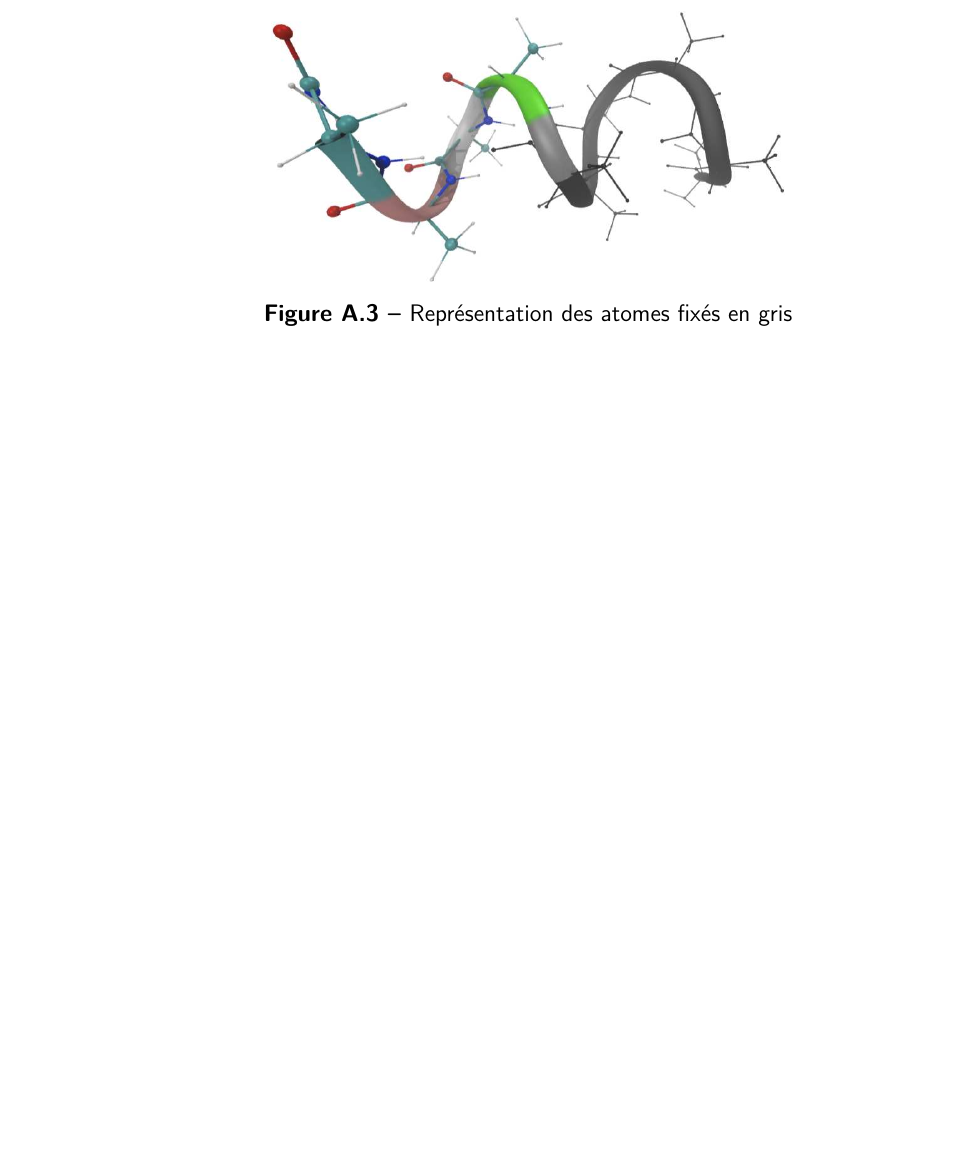
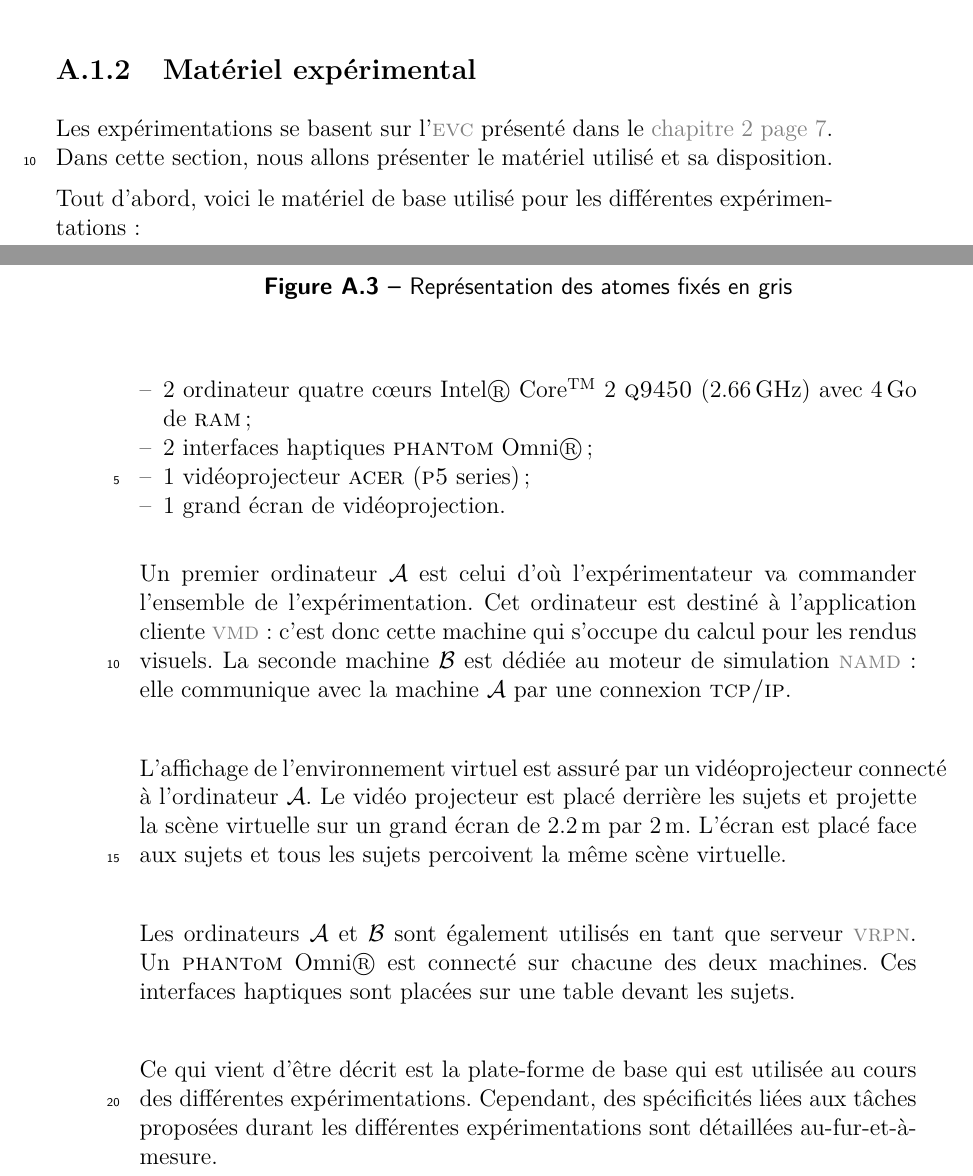
Before and after one commit to simard/These, a LaTeX thesis (main.tex): part of page 168 of 186 before the commit and two parts of pages 167 and 168 of 186 after it, the two joined at a grey line, cut at the place of the change, the shorter picture padded with empty space. The pictures show the PDF file Thesis.pdf that the author committed with the source.

Commit message:
Write the part about hardware and material
In the protocole part of the appendix, there is a section about the hardware and material of the platform (computers, Omni and beamer).
All details and specificity about each experimentation will be discussed later.

```diff
--- a/main.tex
+++ b/main.tex
@@ -3453,6 +3453,33 @@
 						\mycaption[fig-pro-RepresentationDesAtomesFixesEnGris]{Représentation des atomes fixés en gris}
 					\end{myfigure}
 				\end{mysubsubsection}
+			\end{mysubsection}
+			\begin{mysubsection}[sse-pro-MaterielExperimental]{Matériel expérimental}
+				Les expérimentations se basent sur l'\myacro{acr-EVC} présenté dans le \myref{cha-Shaddock-ManipulationCollaborativeDeMolecules}.
+				Dans cette section, nous allons présenter le matériel utilisé et sa disposition.
+
+				Tout d'abord, voici le matériel de base utilisé pour les différentes expérimentations :
+				\begin{itemize}
+					\item \mynum{2}~ordinateur quatre cœurs \myIntelCore avec \myRAM[Go]{4};
+					\item \mynum{2}~interfaces haptiques \myOmni;
+					\item \mynum{1}~vidéoprojecteur \myACER (\textsc{p5}~series);
+					\item \mynum{1}~grand écran de vidéoprojection.
+				\end{itemize}
+
+				Un premier ordinateur~\mycomputer{A} est celui d'où l'expérimentateur va commander l'ensemble de l'expérimentation.
+				Cet ordinateur est destiné à l'application cliente \myacro{acr-VMD} : c'est donc cette machine qui s'occupe du calcul pour les rendus visuels.
+				La seconde machine~\mycomputer{B} est dédiée au moteur de simulation \myacro{acr-NAMD} : elle communique avec la machine~\mycomputer{A} par une connexion \myTCPIP.
+
+				L'affichage de l'environnement virtuel est assuré par un vidéoprojecteur connecté à l'ordinateur~\mycomputer{A}.
+				Le vidéo projecteur est placé derrière les sujets et projette la scène virtuelle sur un grand écran de \mynum[m]{2.2} par \mynum[m]{2}.
+				L'écran est placé face aux sujets et tous les sujets percoivent la même scène virtuelle.
+
+				Les ordinateurs~\mycomputer{A} et~\mycomputer{B} sont également utilisés en tant que serveur \myacro{acr-VRPN}.
+				Un \myOmni est connecté sur chacune des deux machines.
+				Ces interfaces haptiques sont placées sur une table devant les sujets.
+
+				Ce qui vient d'être décrit est la plate-forme de base qui est utilisée au cours des différentes expérimentations.
+				Cependant, des spécificités liées aux tâches proposées durant les différentes expérimentations sont détaillées au-fur-et-à-mesure.
 			\end{mysubsection}
 			\begin{mysubsection}[sse-pro-exp1-SpecificitesDeLaPremiereExperimentation]{Spécificités de la première expérimentation}
 				\begin{mysubsubsection}[sss-pro-exp1-Materiel]{Matériel}
```
Also changed, not shown: mymacro.tex (+1 -0 lines), Thesis.pdf.
